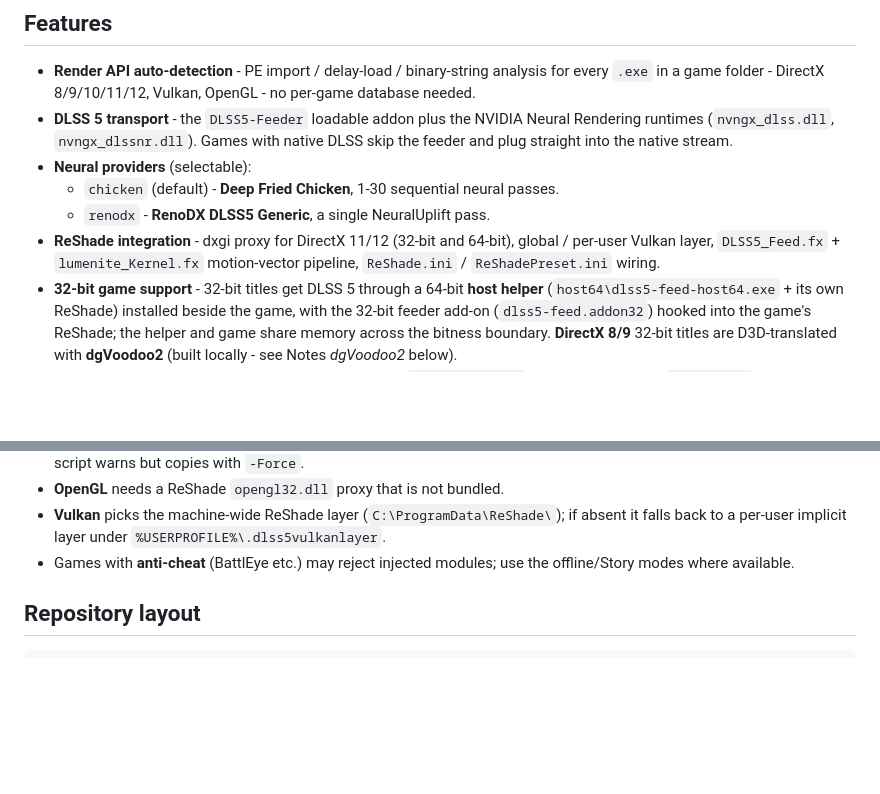
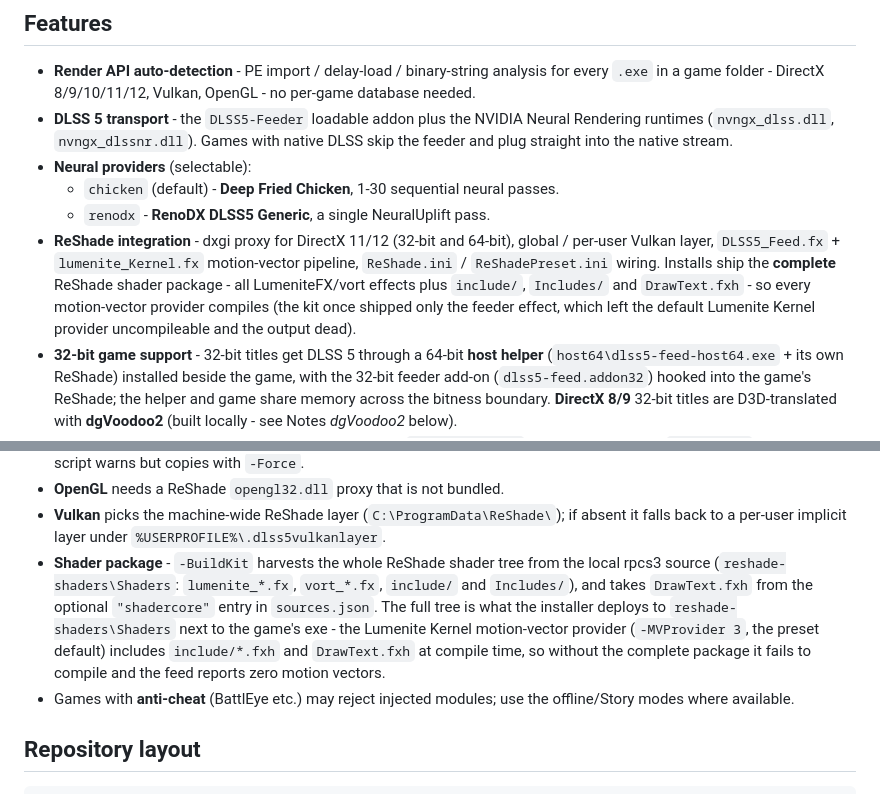
Before and after one commit to IsGaraa/DLSS5, a Markdown page: README.md, 2 parts joined by grey strips. Drawn GitHub-style; blank space fills up the shorter version.

Commit message:
Document the complete ReShade shader package in the kit
Installs now ship the whole shader tree (LumeniteFX/vort effects, include/,
Includes/, DrawText.fxh) so the default Lumenite Kernel MV provider compiles;
without it the stack rendered nothing. README explains what -BuildKit harvests
and why the full package is required.

```diff
--- a/README.md
+++ b/README.md
@@ -109,7 +109,11 @@ Add `-DryRun` to any install to preview changes without touching the disk, and
   - `renodx` - **RenoDX DLSS5 Generic**, a single NeuralUplift pass.
 - **ReShade integration** - dxgi proxy for DirectX 11/12 (32-bit and 64-bit),
   global / per-user Vulkan layer, `DLSS5_Feed.fx` + `lumenite_Kernel.fx`
-  motion-vector pipeline, `ReShade.ini` / `ReShadePreset.ini` wiring.
+  motion-vector pipeline, `ReShade.ini` / `ReShadePreset.ini` wiring. Installs
+  ship the **complete** ReShade shader package - all LumeniteFX/vort effects
+  plus `include/`, `Includes/` and `DrawText.fxh` - so every motion-vector
+  provider compiles (the kit once shipped only the feeder effect, which left
+  the default Lumenite Kernel provider uncompileable and the output dead).
 - **32-bit game support** - 32-bit titles get DLSS 5 through a 64-bit **host
   helper** (`host64\dlss5-feed-host64.exe` + its own ReShade) installed beside
   the game, with the 32-bit feeder add-on (`dlss5-feed.addon32`) hooked into
@@ -249,6 +253,15 @@ own full neural pass, so quality scales with `-Passes`.
 - **Vulkan** picks the machine-wide ReShade layer
   (`C:\ProgramData\ReShade\`); if absent it falls back to a per-user implicit
   layer under `%USERPROFILE%\.dlss5vulkanlayer`.
+- **Shader package** - `-BuildKit` harvests the whole ReShade shader tree from
+  the local rpcs3 source (`reshade-shaders\Shaders`: `lumenite_*.fx`,
+  `vort_*.fx`, `include/` and `Includes/`), and takes `DrawText.fxh` from the
+  optional `"shadercore"` entry in `sources.json`. The full tree is what the
+  installer deploys to `reshade-shaders\Shaders` next to the game's exe - the
+  Lumenite Kernel motion-vector provider (`-MVProvider 3`, the preset default)
+  includes `include/*.fxh` and `DrawText.fxh` at compile time, so without the
+  complete package it fails to compile and the feed reports zero motion
+  vectors.
 - Games with **anti-cheat** (BattlEye etc.) may reject injected modules; use
   the offline/Story modes where available.
 
```
